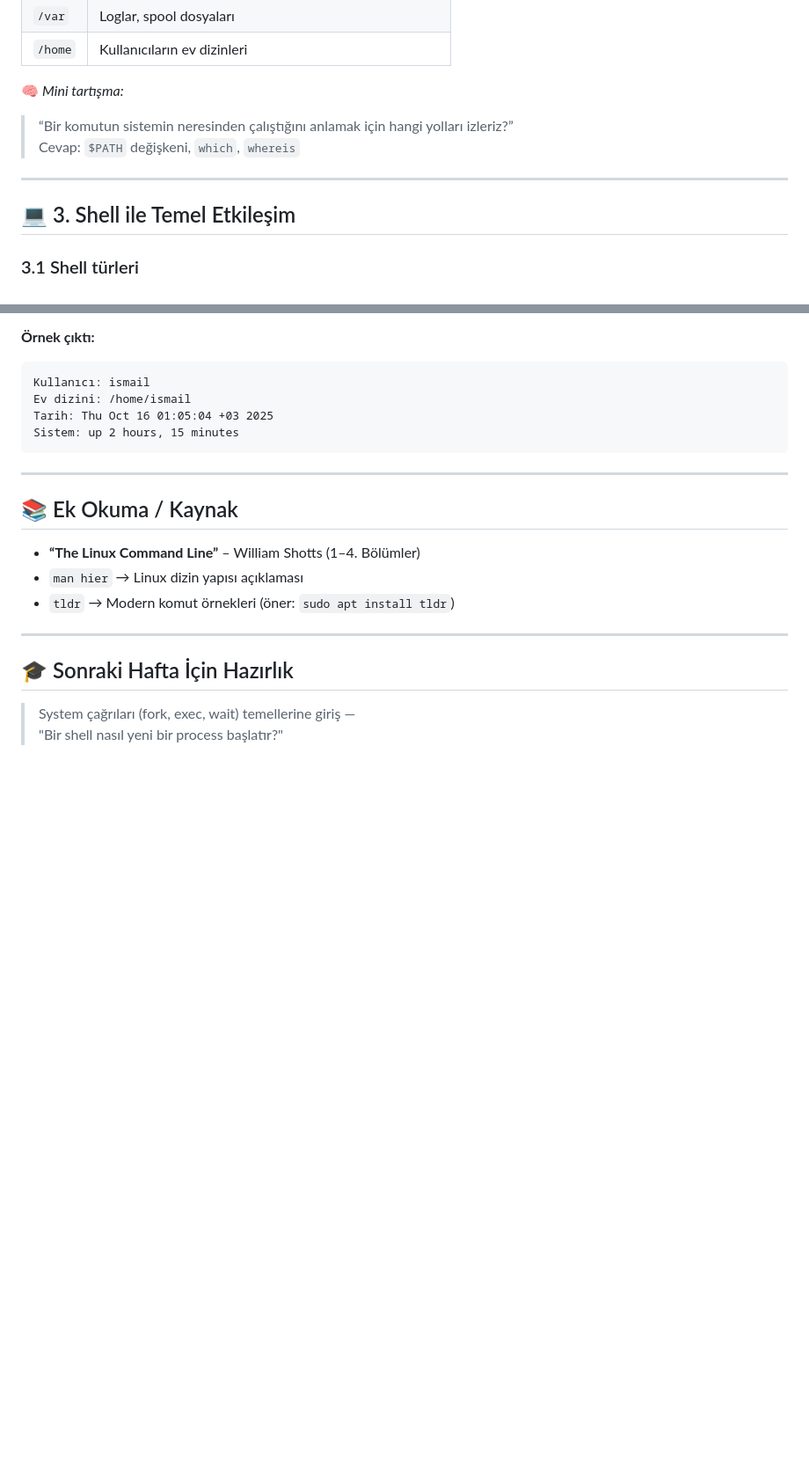
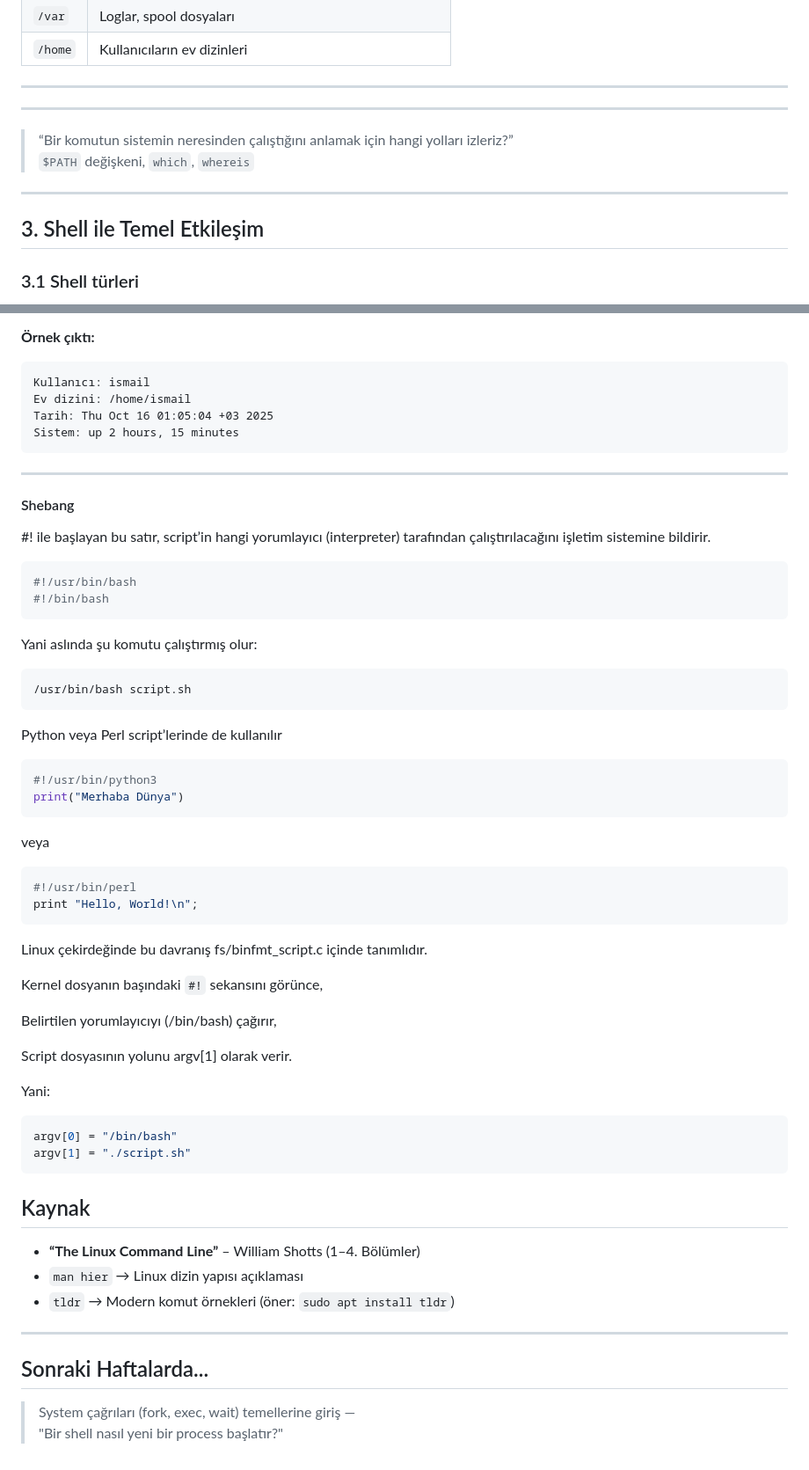
Before and after one commit to ismailhakkituran/ismailhakkituran.github.io, a Markdown page: hafta1_shell_giris.md, 2 parts joined by grey strips. Shown: that part at 88% size. Drawn GitHub-style; blank space fills up the shorter version.

````diff
--- a/hafta1_shell_giris.md
+++ b/hafta1_shell_giris.md
@@ -34,13 +28,15 @@ Bir sistemcinin ezbere bilmesi gereken dizinlerin özeti:
 | `/var` | Loglar, spool dosyaları |
 | `/home` | Kullanıcıların ev dizinleri |
 
-🧠 *Mini tartışma:*
+
+---
+---
 > “Bir komutun sistemin neresinden çalıştığını anlamak için hangi yolları izleriz?”
-Cevap: `$PATH` değişkeni, `which`, `whereis`
+ `$PATH` değişkeni, `which`, `whereis`
 
 ---
 
-## 💻 3. Shell ile Temel Etkileşim
+##  3. Shell ile Temel Etkileşim
 
 ### 3.1 Shell türleri
 - `sh`, `bash`, `zsh`, `dash` farkı
@@ -120,13 +116,56 @@ Sistem: up 2 hours, 15 minutes
 
 ---
 
-## 📚 Ek Okuma / Kaynak
+#### Shebang
+#! ile başlayan bu satır, script’in hangi yorumlayıcı (interpreter) tarafından çalıştırılacağını işletim sistemine bildirir.
+
+```sh
+#!/usr/bin/bash
+#!/bin/bash
+```
+
+Yani aslında şu komutu çalıştırmış olur:
+
+```sh
+/usr/bin/bash script.sh
+```
+
+
+Python veya Perl script’lerinde de kullanılır
+```sh
+#!/usr/bin/python3
+print("Merhaba Dünya")
+```
+
+veya
+```sh
+#!/usr/bin/perl
+print "Hello, World!\n";
+```
+
+
+Linux çekirdeğinde bu davranış fs/binfmt_script.c içinde tanımlıdır.
+
+Kernel dosyanın başındaki `#!` sekansını görünce,
+
+Belirtilen yorumlayıcıyı (/bin/bash) çağırır,
+
+Script dosyasının yolunu argv[1] olarak verir.
+
+Yani:
+```sh
+argv[0] = "/bin/bash"
+argv[1] = "./script.sh"
+```
+
+
+##  Kaynak
 - **“The Linux Command Line”** – William Shotts (1–4. Bölümler)
 - `man hier` → Linux dizin yapısı açıklaması
 - `tldr` → Modern komut örnekleri (öner: `sudo apt install tldr`)
 
 ---
 
-## 🎓 Sonraki Hafta İçin Hazırlık
+##  Sonraki Haftalarda...
 > System çağrıları (fork, exec, wait) temellerine giriş —
 > "Bir shell nasıl yeni bir process başlatır?"
````
Also changed, not shown: other parts of hafta1_shell_giris.md (+11 -17 lines).
